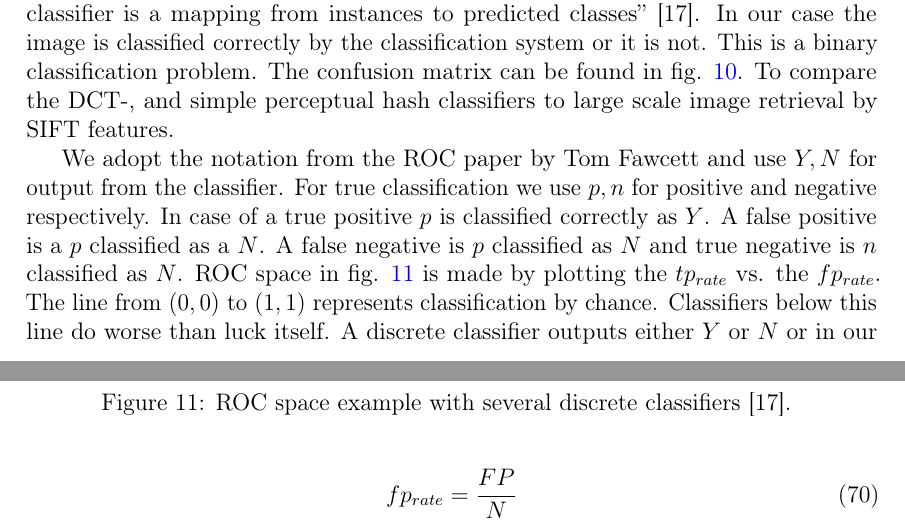
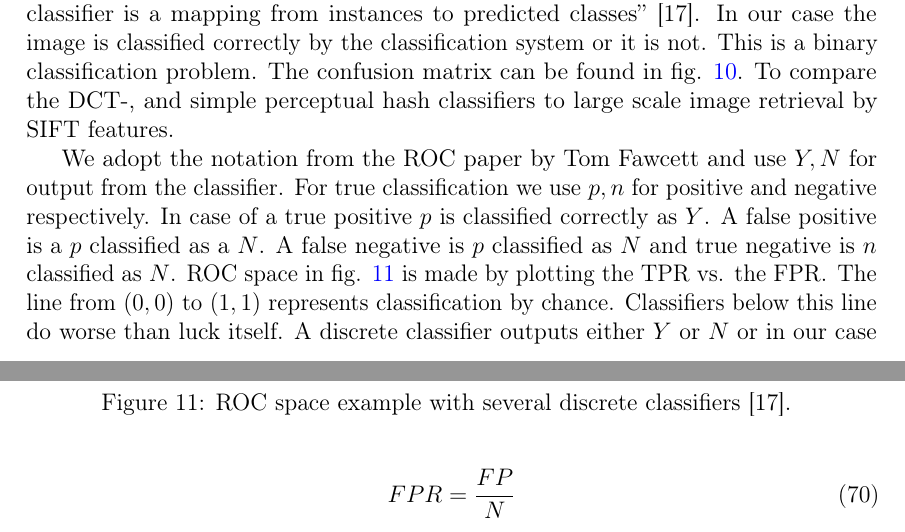
Before and after one commit to sulmanen/hash-thesis, a LaTeX thesis (hash.tex): two parts of pages 36 and 37 of 68, joined at a grey line, cut so that both start at the same text. Compiled offline with pdfLaTeX; a LaTeX package or settings file that is missing is left out.

Commit message:
fix mistake

```diff
--- a/hash.tex
+++ b/hash.tex
@@ -1248,7 +1248,7 @@ Receiver operating characteristic \(ROC\) graphs are good in visualizing and com
 \label{figconfusion}
 \end{figure}
 
-We adopt the notation from the ROC paper by Tom Fawcett and use ${Y,N}$ for output from the classifier. For true classification we use ${p,n}$ for positive and negative respectively. In case of a true positive $p$ is classified correctly as $Y$. A false positive is a $p$ classified as a $N$. A false negative is $p$ classified as $N$ and true negative is $n$ classified as $N$. ROC space in fig. \ref{figrocspace} is made by plotting the $tp_{rate}$ vs. the $fp_{rate}$. The line from $(0,0)$ to $(1,1)$ represents classification by chance. Classifiers below this line do worse than luck itself. A discrete classifier outputs either $Y$ or $N$ or in our case image is found in the database or it is not. Discrete classifiers may be compared in ROC space like in fig.\ref{figrocspace} \cite{Fawcett2006}
+We adopt the notation from the ROC paper by Tom Fawcett and use ${Y,N}$ for output from the classifier. For true classification we use ${p,n}$ for positive and negative respectively. In case of a true positive $p$ is classified correctly as $Y$. A false positive is a $p$ classified as a $N$. A false negative is $p$ classified as $N$ and true negative is $n$ classified as $N$. ROC space in fig. \ref{figrocspace} is made by plotting the TPR vs. the FPR. The line from $(0,0)$ to $(1,1)$ represents classification by chance. Classifiers below this line do worse than luck itself. A discrete classifier outputs either $Y$ or $N$ or in our case image is found in the database or it is not. Discrete classifiers may be compared in ROC space like in fig.\ref{figrocspace} \cite{Fawcett2006}
 
 \begin{figure}[htb]
 \begin{center}
@@ -1259,6 +1259,6 @@ We adopt the notation from the ROC paper by Tom Fawcett and use ${Y,N}$ for outp
 \end{figure}
 
 \begin{equation}\label{FPR}
-fp_{rate} = \frac{FP}{N}
+FPR = \frac{FP}{N}
 \end{equation}
 \begin{equation}\label{TPR}
```
Also changed, not shown: hash.tex (2 more changed lines).
